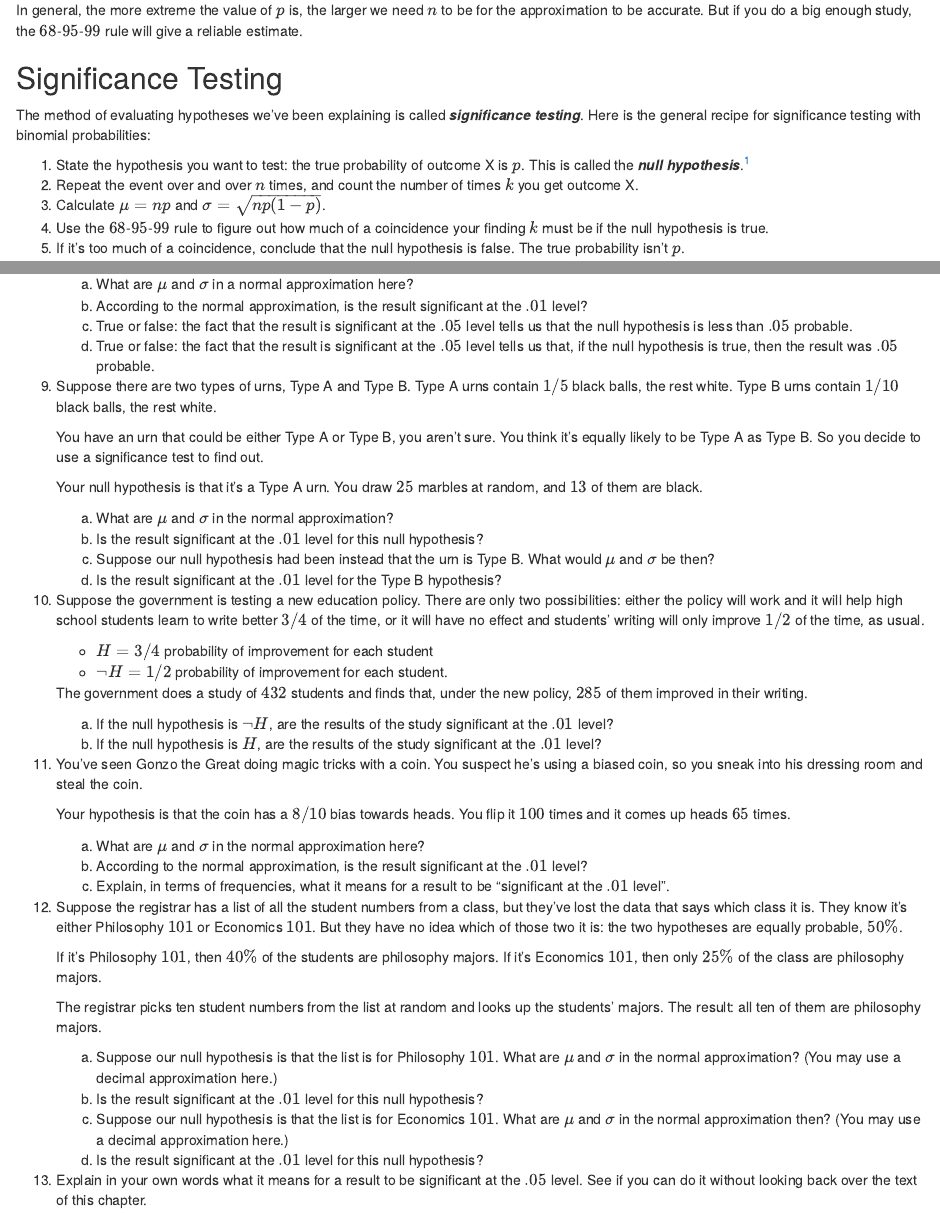
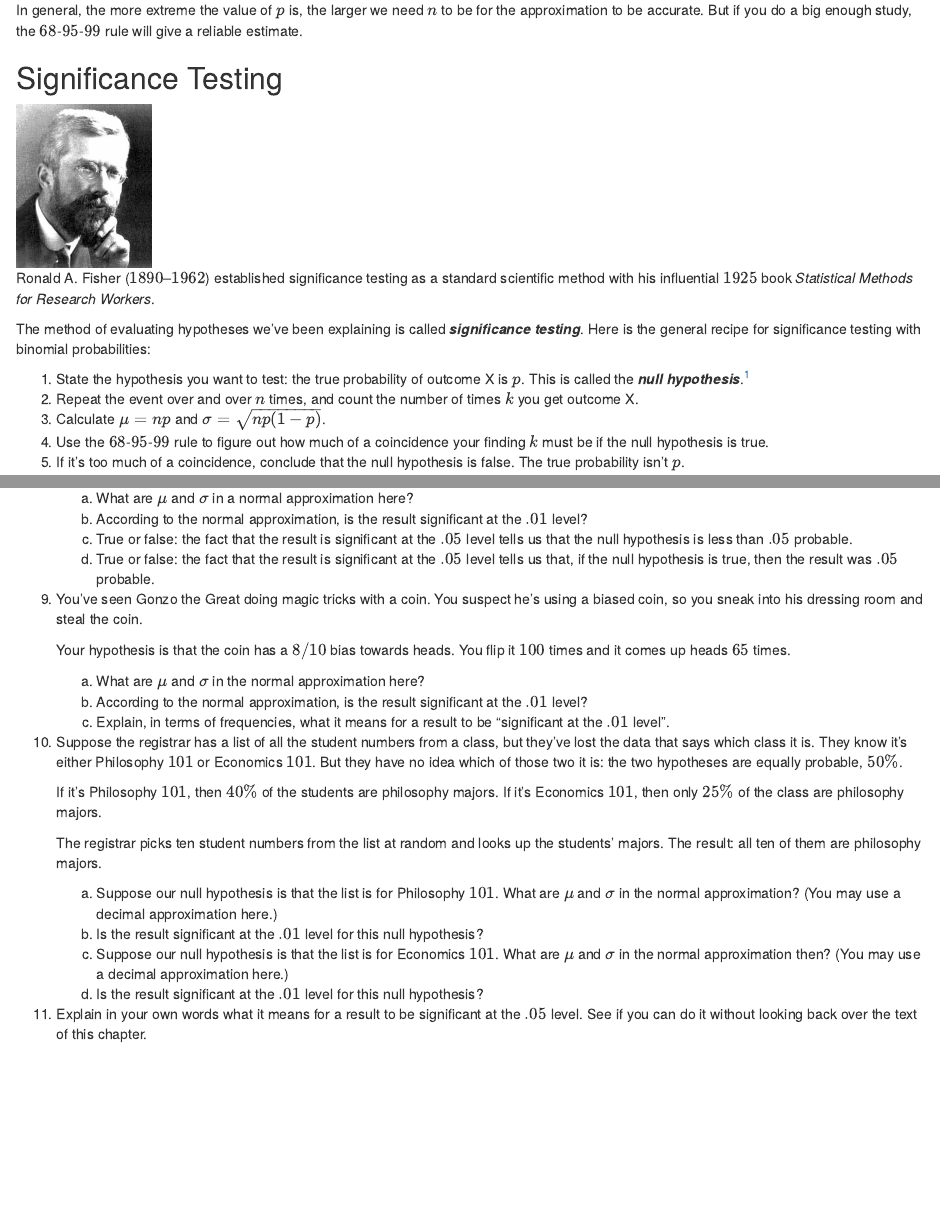
Before and after one commit to jweisber/vip-source, an R Markdown document (19-significance-testing.Rmd): the page in a window 1100 px wide, from 6310 px down, and a second part further down, joined at a grey line. Rendered offline with R 4.5, knitr and Pandoc, with nearby package versions; drawn as R Markdown's standard HTML page in place of the format the file asks for.

Commit message:
tweak ch 19 (significance): add pic, cohen quote; move 2 ex's to ch 20

````diff
--- a/19-significance-testing.Rmd
+++ b/19-significance-testing.Rmd
@@ -307,6 +307,10 @@ In general, the more extreme the value of $p$ is, the larger we need $n$ to be f
 
 ## Significance Testing
 
+```{r echo=FALSE, cache=TRUE, fig.margin=TRUE, fig.cap="Ronald A. Fisher ($1890$--$1962$) established significance testing as a standard scientific method with his influential $1925$ book *Statistical Methods for Research Workers*."}
+knitr::include_graphics("img/fisher.png")
+```
+
 `r newthought("The method of")` evaluating hypotheses we've been explaining is called ***significance testing***. Here is the general recipe for significance testing with binomial probabilities:
 
 1. State the hypothesis you want to test: the true probability of outcome X is $p$. This is called the ***null hypothesis***.[^nullnote]
@@ -453,27 +461,6 @@ We'll deepen our understanding of this point in [the next chapter](#chlindley).
     c.  True or false: the fact that the result is significant at the $.05$ level tells us that the null hypothesis is less than $.05$ probable.
     d.  True or false: the fact that the result is significant at the $.05$ level tells us that, if the null hypothesis is true, then the result was $.05$ probable.
 
-#.  Suppose there are two types of urns, Type A and Type B. Type A urns contain $1/5$ black balls, the rest white. Type B urns contain $1/10$ black balls, the rest white.
-
-    You have an urn that could be either Type A or Type B, you aren't sure. You think it's equally likely to be Type A as Type B. So you decide to use a significance test to find out.
-
-    Your null hypothesis is that it's a Type A urn. You draw $25$ marbles at random, and $13$ of them are black.
-
-    a.  What are $\mu$ and $\sigma$ in the normal approximation?
-    b.  Is the result significant at the $.01$ level for this null hypothesis?
-    c.  Suppose our null hypothesis had been instead that the urn is Type B. What would $\mu$ and $\sigma$ be then?
-    d.  Is the result significant at the $.01$ level for the Type B hypothesis?
-
-#.  Suppose the government is testing a new education policy. There are only two possibilities: either the policy will work and it will help high school students learn to write better $3/4$ of the time, or it will have no effect and students' writing will only improve $1/2$ of the time, as usual.
-
-    - $H = 3/4$ probability of improvement for each student
-    - $\neg H = 1/2$ probability of improvement for each student.
-
-    The government does a study of $432$ students and finds that, under the new policy, $285$ of them improved in their writing.
-
-    a.  If the null hypothesis is $\neg H$, are the results of the study significant at the $.01$ level?
-    b.  If the null hypothesis is $H$, are the results of the study significant at the $.01$ level?
-
 #.  You've seen Gonzo the Great doing magic tricks with a coin. You suspect he's using a biased coin, so you sneak into his dressing room and steal the coin.
 
     Your hypothesis is that the coin has a $8/10$ bias towards heads. You flip it $100$ times and it comes up heads $65$ times.
````
Also changed, not shown: img/fisher.png (added), 19-significance-testing.Rmd (4 more changed lines).
